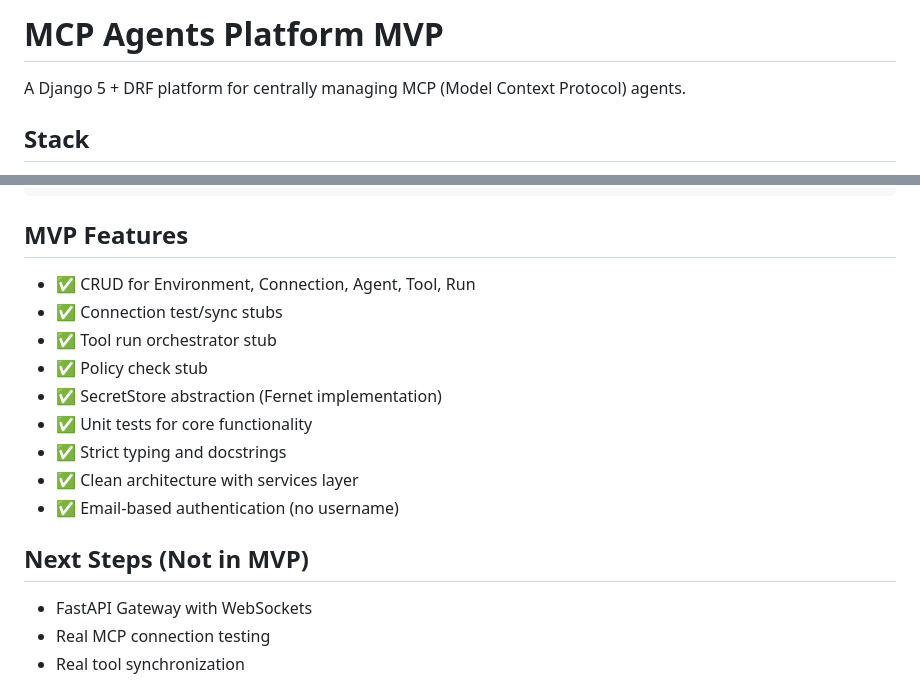
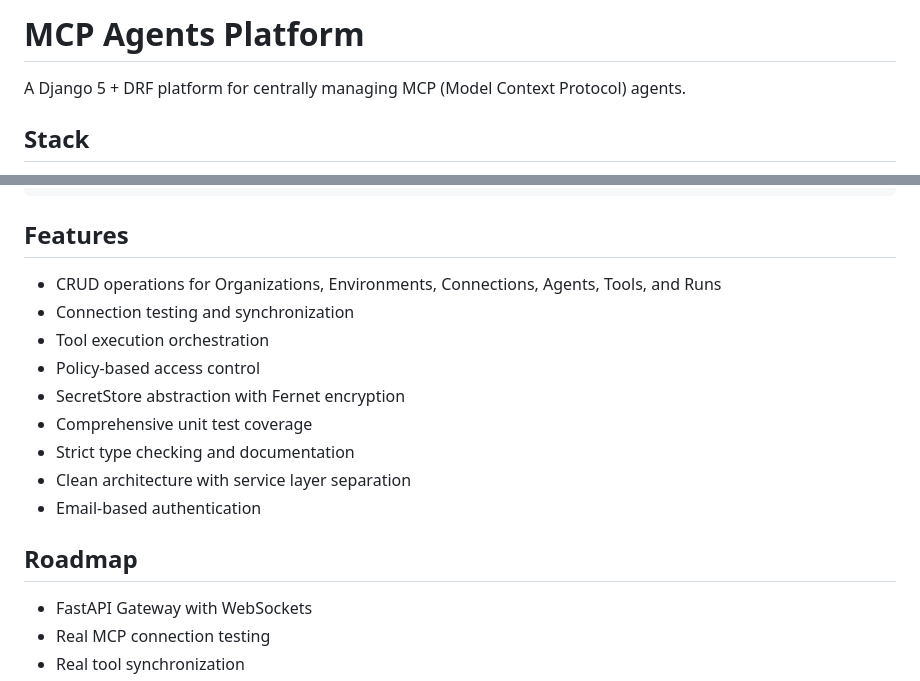
Before and after one commit to alparn/agentxsuite, a Markdown page: README.md, 2 parts joined by grey strips. GitHub-like rendering.

Commit message:
docs: improve README professionalism, remove MVP references

````diff
--- a/README.md
+++ b/README.md
@@ -1,4 +1,4 @@
-# MCP Agents Platform MVP
+# MCP Agents Platform
 
 A Django 5 + DRF platform for centrally managing MCP (Model Context Protocol) agents.
 
@@ -181,19 +181,19 @@ make migrate   # Create and apply migrations
 make run       # Run development server
 ```
 
-## MVP Features
+## Features
 
-- ✅ CRUD for Environment, Connection, Agent, Tool, Run
-- ✅ Connection test/sync stubs
-- ✅ Tool run orchestrator stub
-- ✅ Policy check stub
-- ✅ SecretStore abstraction (Fernet implementation)
-- ✅ Unit tests for core functionality
-- ✅ Strict typing and docstrings
-- ✅ Clean architecture with services layer
-- ✅ Email-based authentication (no username)
+- CRUD operations for Organizations, Environments, Connections, Agents, Tools, and Runs
+- Connection testing and synchronization
+- Tool execution orchestration
+- Policy-based access control
+- SecretStore abstraction with Fernet encryption
+- Comprehensive unit test coverage
+- Strict type checking and documentation
+- Clean architecture with service layer separation
+- Email-based authentication
 
-## Next Steps (Not in MVP)
+## Roadmap
 
 - FastAPI Gateway with WebSockets
 - Real MCP connection testing
````
